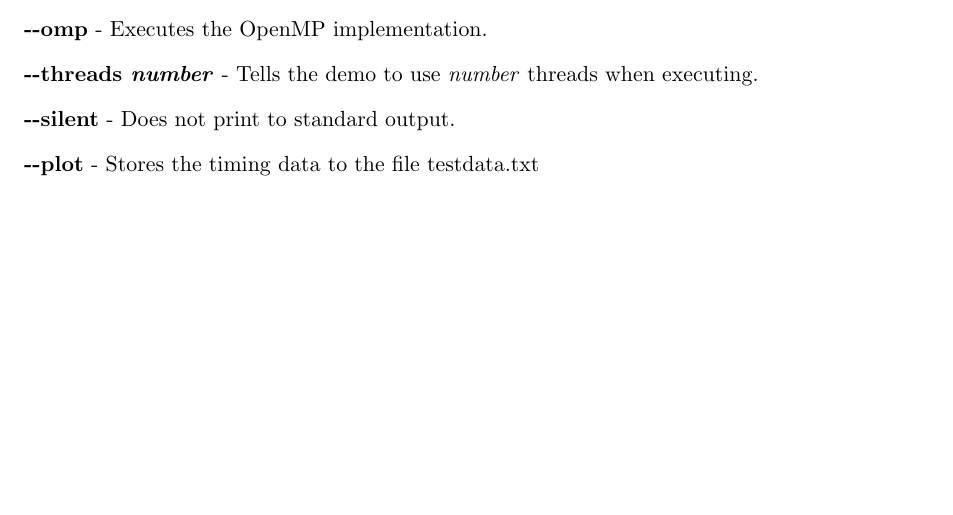
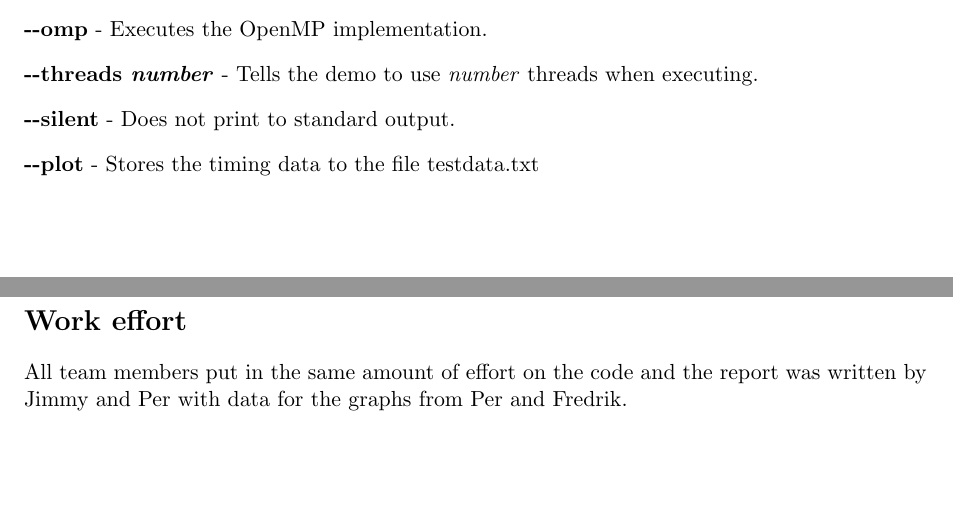
Before and after one commit to normano64/llpp, a LaTeX document (lab1/report.tex): part of page 2 of 2 before the commit and two parts of pages 2 and 3 of 3 after it, the two joined at a grey line, cut so that both start at the same text, the shorter picture padded with empty space. Compiled offline with pdfLaTeX.

Commit message:
lab1 report updated

```diff
--- a/lab1/report.tex
+++ b/lab1/report.tex
@@ -115,4 +115,8 @@
 \item \textbf{-\--silent} - Does not print to standard output.
 \item \textbf{-\--plot} - Stores the timing data to the file testdata.txt
 \end{itemize}
+\section*{Work effort}
+All team members put in the same amount of effort on the code and the
+report was written by Jimmy and Per with data for the graphs from Per
+and Fredrik.
 \end{document}
```
Also changed, not shown: lab1/report.pdf.
